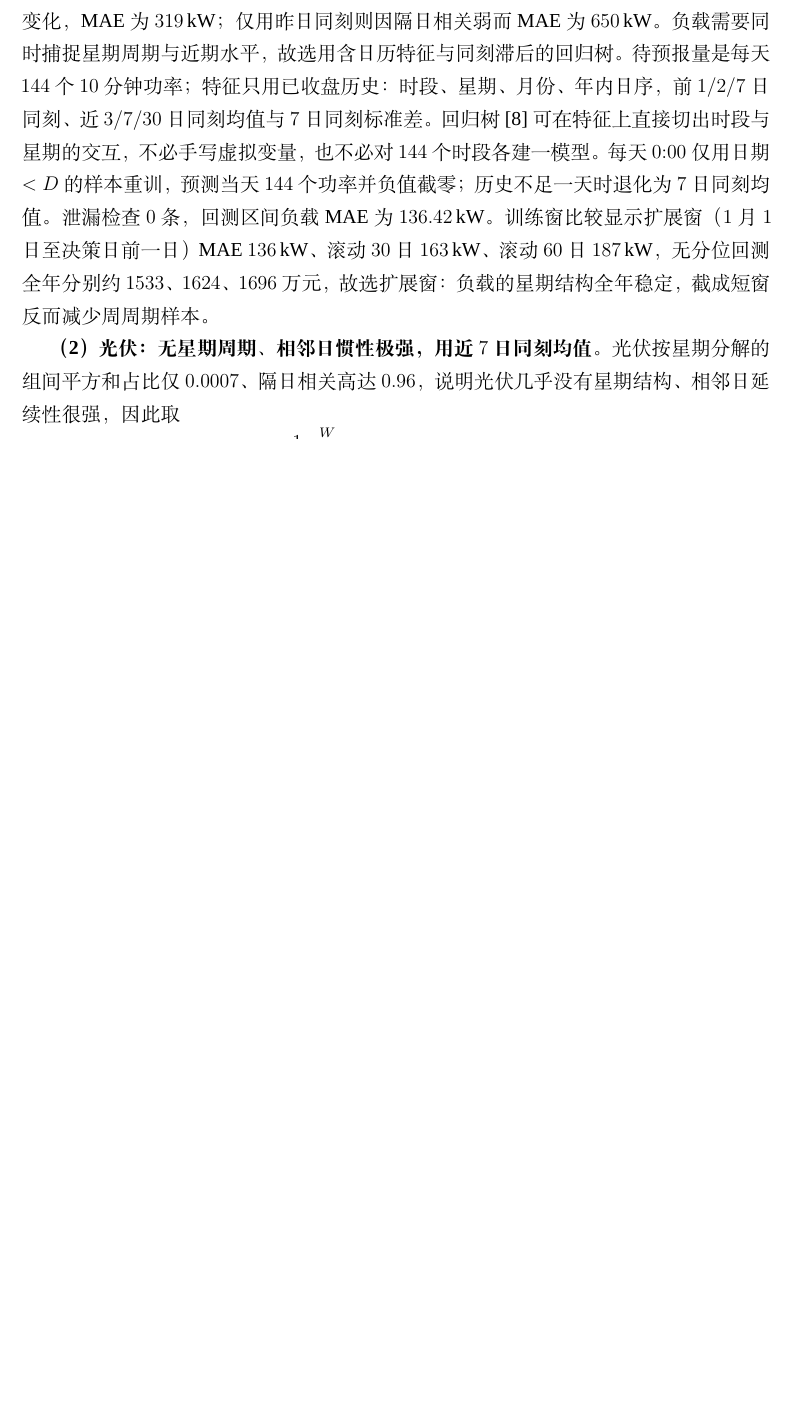
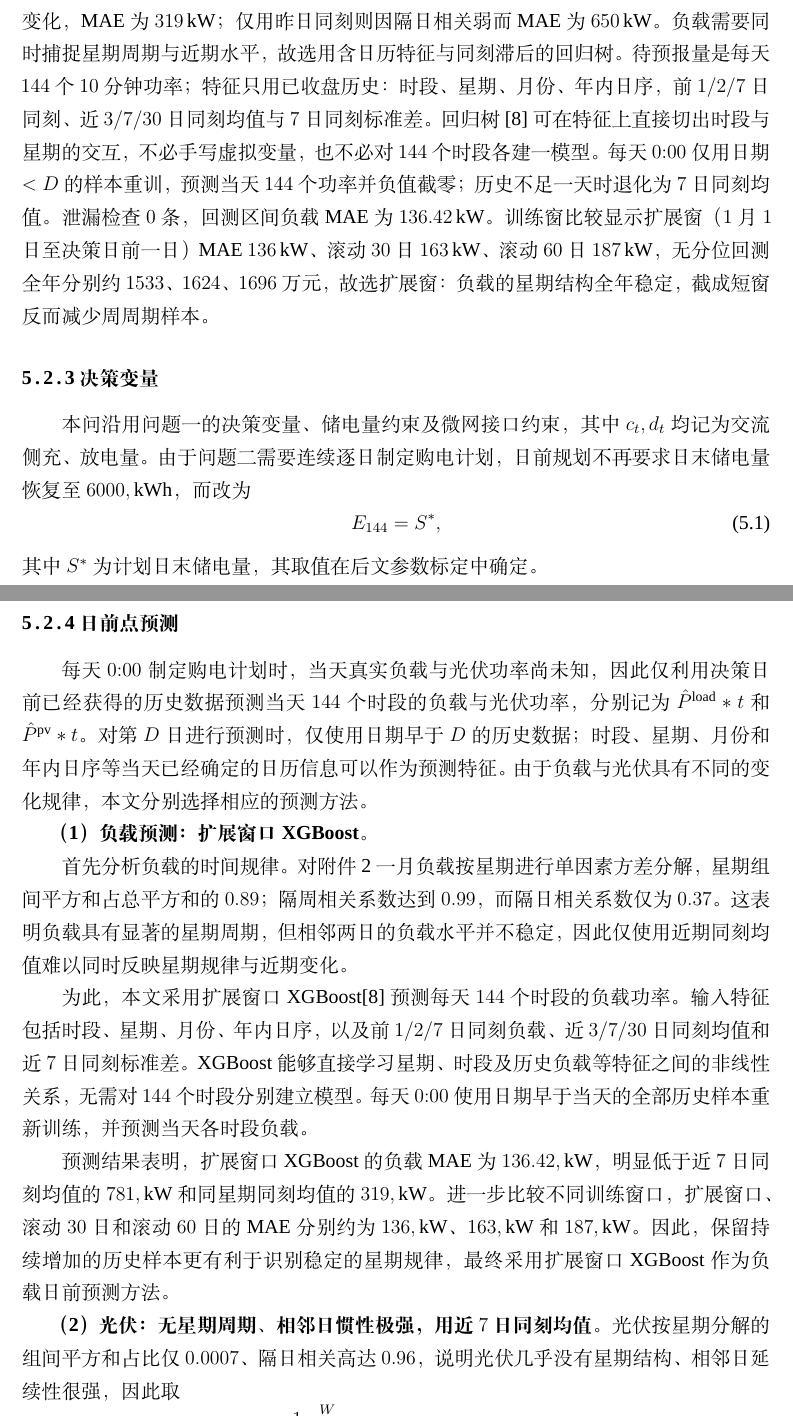
Before and after one commit to Sen-illion/math-modeling-paper, a LaTeX thesis (main_print.tex, which reads sections/q2.tex): part of page 15 of 45 before the commit and two parts of pages 15 and 16 of 46 after it, the two joined at a grey line, cut so that both start at the same text, the shorter picture padded with empty space. Compiled offline with XeLaTeX; a missing font is replaced by an installed copy or a similar font.

Commit message:
Update on Overleaf.

```diff
--- a/sections/q2.tex
+++ b/sections/q2.tex
@@ -24,6 +24,27 @@ $0{:}00$ 做计划时当天负载与光伏均未知，决策只用点预测 $\ha
 
 \textbf{（1）负载：星期是主周期，用扩展窗 XGBoost。}
 对附件 2 一月的日电量按星期做单因素方差分解，组间平方和占总平方和 $0.89$，隔周相关 $0.99$、隔日相关仅 $0.37$。这说明负载的主导变异来自“今天是星期几”，相邻日水平惯性很弱，因此不能简单用近 $7$ 日同刻平均——那会把不同星期并入同一均值，回测区间负载 MAE 高达 $781\,\mathrm{kW}$，进入线性规划后全年约 $2824$ 万元；同星期同刻平均虽保留周周期，却无法跟踪相邻日水平变化，MAE 为 $319\,\mathrm{kW}$；仅用昨日同刻则因隔日相关弱而 MAE 为 $650\,\mathrm{kW}$。负载需要同时捕捉星期周期与近期水平，故选用含日历特征与同刻滞后的回归树。待预报量是每天 $144$ 个 $10$ 分钟功率；特征只用已收盘历史：时段、星期、月份、年内日序，前 $1/2/7$ 日同刻、近 $3/7/30$ 日同刻均值与 $7$ 日同刻标准差。回归树\cite{chen2016xgboost}可在特征上直接切出时段与星期的交互，不必手写虚拟变量，也不必对 $144$ 个时段各建一模型。每天 $0{:}00$ 仅用日期 $<D$ 的样本重训，预测当天 $144$ 个功率并负值截零；历史不足一天时退化为 $7$ 日同刻均值。泄漏检查 $0$ 条，回测区间负载 MAE 为 $136.42\,\mathrm{kW}$。训练窗比较显示扩展窗（$1$ 月 $1$ 日至决策日前一日）MAE $136\,\mathrm{kW}$、滚动 $30$ 日 $163\,\mathrm{kW}$、滚动 $60$ 日 $187\,\mathrm{kW}$，无分位回测全年分别约 $1533$、$1624$、$1696$ 万元，故选扩展窗：负载的星期结构全年稳定，截成短窗反而减少周周期样本。
+
+\subsubsection{决策变量}
+
+本问沿用问题一的决策变量、储电量约束及微网接口约束，其中 $c_t,d_t$ 均记为交流侧充、放电量。由于问题二需要连续逐日制定购电计划，日前规划不再要求日末储电量恢复至 $6000,\mathrm{kWh}$，而改为
+\begin{equation}
+E_{144}=S^{*},
+\end{equation}
+其中 $S^{*}$ 为计划日末储电量，其取值在后文参数标定中确定。
+
+\subsubsection{日前点预测}
+
+每天 $0{:}00$ 制定购电计划时，当天真实负载与光伏功率尚未知，因此仅利用决策日前已经获得的历史数据预测当天 $144$ 个时段的负载与光伏功率，分别记为 $\hat P^{\mathrm{load}}*{t}$ 和 $\hat P^{\mathrm{pv}}*{t}$。对第 $D$ 日进行预测时，仅使用日期早于 $D$ 的历史数据；时段、星期、月份和年内日序等当天已经确定的日历信息可以作为预测特征。由于负载与光伏具有不同的变化规律，本文分别选择相应的预测方法。
+
+\textbf{（1）负载预测：扩展窗口 XGBoost。}
+
+首先分析负载的时间规律。对附件 2 一月负载按星期进行单因素方差分解，星期组间平方和占总平方和的 $0.89$；隔周相关系数达到 $0.99$，而隔日相关系数仅为 $0.37$。这表明负载具有显著的星期周期，但相邻两日的负载水平并不稳定，因此仅使用近期同刻均值难以同时反映星期规律与近期变化。
+
+为此，本文采用扩展窗口 XGBoost\cite{chen2016xgboost} 预测每天 $144$ 个时段的负载功率。输入特征包括时段、星期、月份、年内日序，以及前 $1/2/7$ 日同刻负载、近 $3/7/30$ 日同刻均值和近 $7$ 日同刻标准差。XGBoost 能够直接学习星期、时段及历史负载等特征之间的非线性关系，无需对 $144$ 个时段分别建立模型。每天 $0{:}00$ 使用日期早于当天的全部历史样本重新训练，并预测当天各时段负载。
+
+预测结果表明，扩展窗口 XGBoost 的负载 MAE 为 $136.42,\mathrm{kW}$，明显低于近 $7$ 日同刻均值的 $781,\mathrm{kW}$ 和同星期同刻均值的 $319,\mathrm{kW}$。进一步比较不同训练窗口，扩展窗口、滚动 $30$ 日和滚动 $60$ 日的 MAE 分别约为 $136,\mathrm{kW}$、$163,\mathrm{kW}$ 和 $187,\mathrm{kW}$。因此，保留持续增加的历史样本更有利于识别稳定的星期规律，最终采用扩展窗口 XGBoost 作为负载日前预测方法。
+
 
 \textbf{（2）光伏：无星期周期、相邻日惯性极强，用近 $7$ 日同刻均值。}
 光伏按星期分解的组间平方和占比仅 $0.0007$、隔日相关高达 $0.96$，说明光伏几乎没有星期结构、相邻日延续性很强，因此取
```
